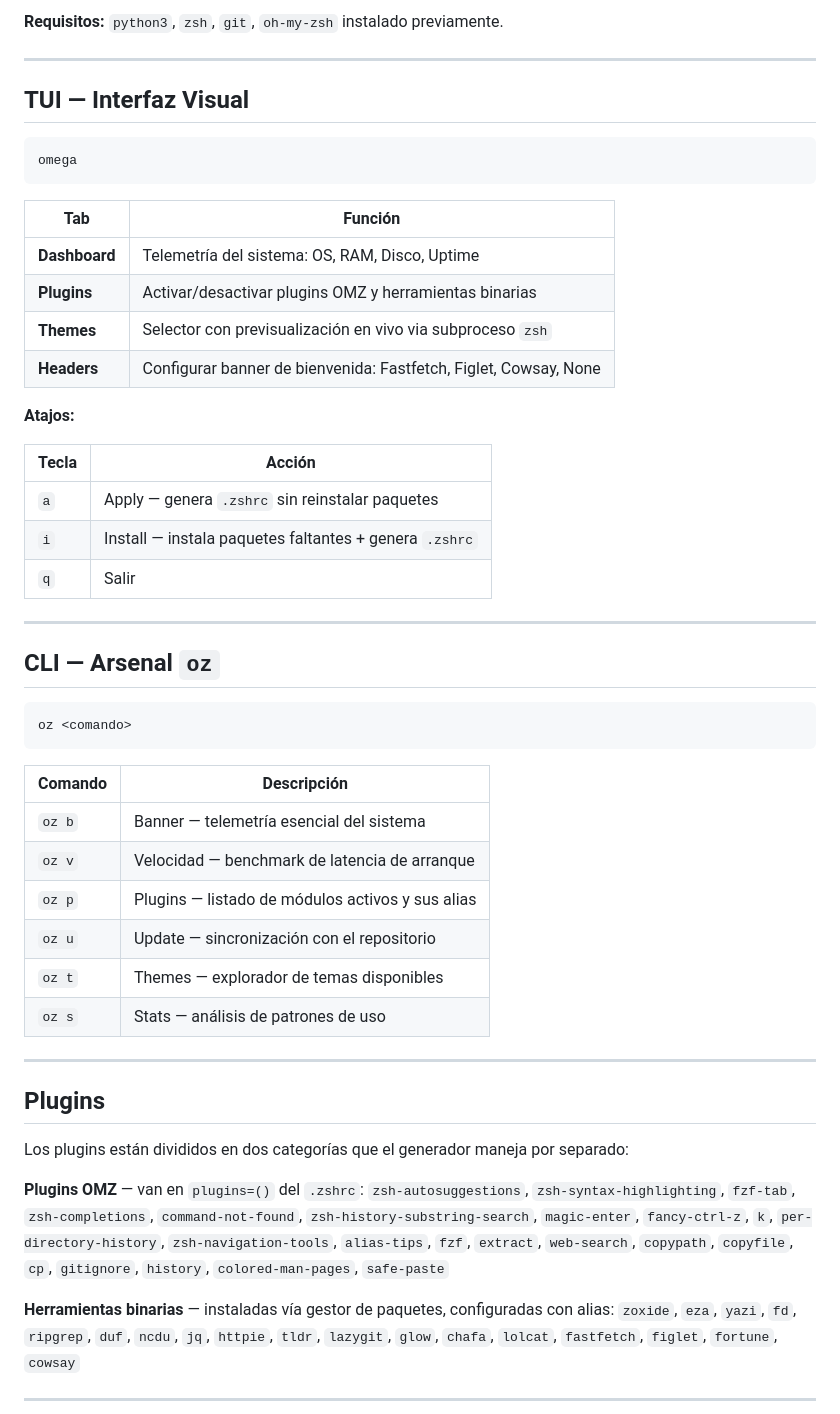
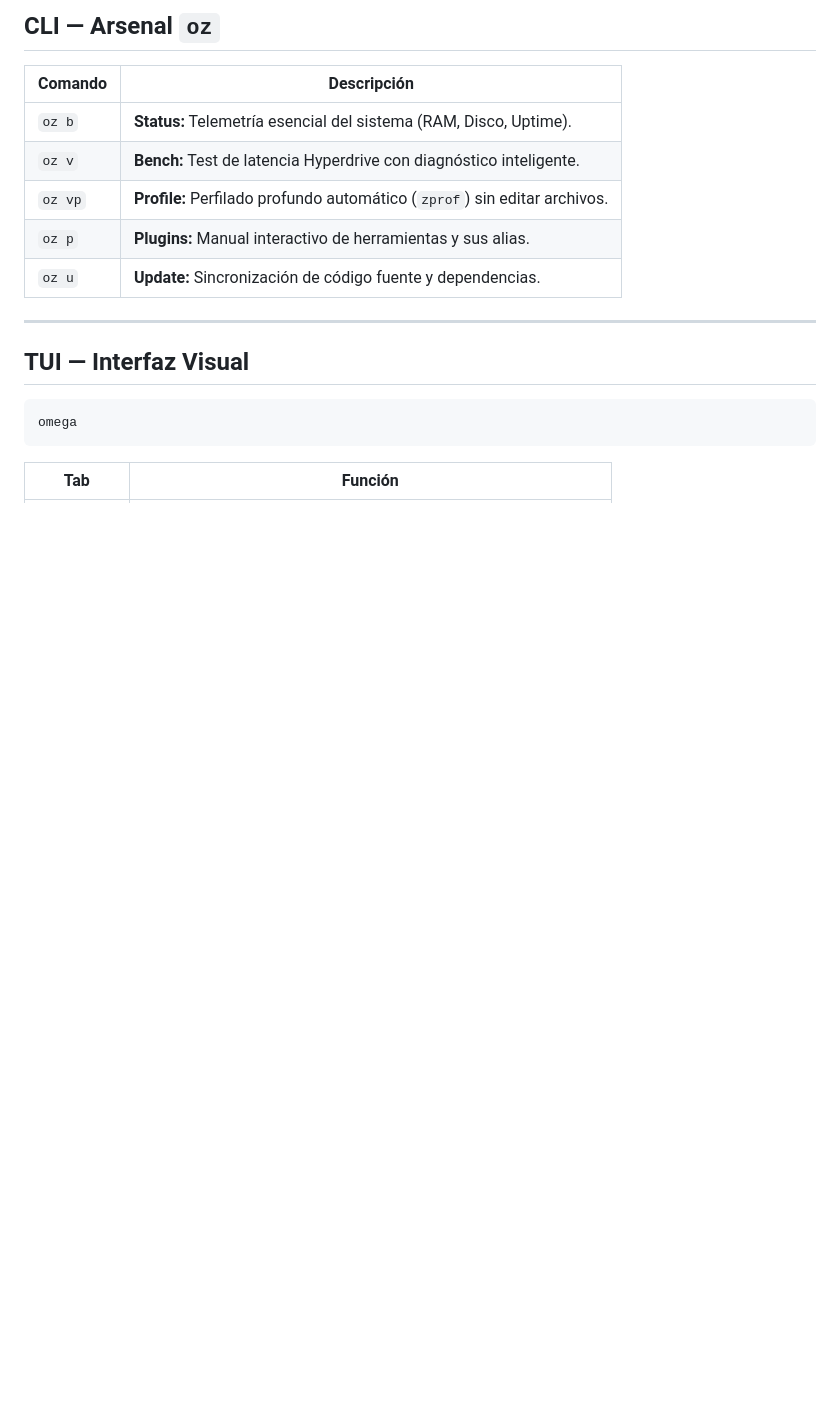
Before and after one commit to SnakePilot10/omega-zsh-python, a Markdown page: README.md, the part around one of its changes. Rendered like a GitHub page; blank space fills up the shorter version.

````diff
--- a/README.md
+++ b/README.md
@@ -77,5 +73,13 @@ sudo apt-get install -y zsh figlet fortune-mod cowsay git curl wget fzf zoxide l
 
-**Requisitos:** `python3`, `zsh`, `git`, `oh-my-zsh` instalado previamente.
+## CLI — Arsenal `oz`
+
+| Comando | Descripción |
+|---|---|
+| `oz b` | **Status:** Telemetría esencial del sistema (RAM, Disco, Uptime). |
+| `oz v` | **Bench:** Test de latencia Hyperdrive con diagnóstico inteligente. |
+| `oz vp` | **Profile:** Perfilado profundo automático (`zprof`) sin editar archivos. |
+| `oz p` | **Plugins:** Manual interactivo de herramientas y sus alias. |
+| `oz u` | **Update:** Sincronización de código fuente y dependencias. |
 
 ---
 
@@ -87,47 +91,3 @@ omega
 
 | Tab | Función |
 |---|---|
-| **Dashboard** | Telemetría del sistema: OS, RAM, Disco, Uptime |
-| **Plugins** | Activar/desactivar plugins OMZ y herramientas binarias |
-| **Themes** | Selector con previsualización en vivo via subproceso `zsh` |
-| **Headers** | Configurar banner de bienvenida: Fastfetch, Figlet, Cowsay, None |
-
-**Atajos:**
-
-| Tecla | Acción |
-|---|---|
-| `a` | Apply — genera `.zshrc` sin reinstalar paquetes |
-| `i` | Install — instala paquetes faltantes + genera `.zshrc` |
-| `q` | Salir |
-
----
-
-## CLI — Arsenal `oz`
-
-```bash
-oz <comando>
-```
-
-| Comando | Descripción |
-|---|---|
-| `oz b` | Banner — telemetría esencial del sistema |
-| `oz v` | Velocidad — benchmark de latencia de arranque |
-| `oz p` | Plugins — listado de módulos activos y sus alias |
-| `oz u` | Update — sincronización con el repositorio |
-| `oz t` | Themes — explorador de temas disponibles |
-| `oz s` | Stats — análisis de patrones de uso |
-
----
-
-## Plugins
-
-Los plugins están divididos en dos categorías que el generador maneja por separado:
-
-**Plugins OMZ** — van en `plugins=()` del `.zshrc`:
-`zsh-autosuggestions`, `zsh-syntax-highlighting`, `fzf-tab`, `zsh-completions`, `command-not-found`, `zsh-history-substring-search`, `magic-enter`, `fancy-ctrl-z`, `k`, `per-directory-history`, `zsh-navigation-tools`, `alias-tips`, `fzf`, `extract`, `web-search`, `copypath`, `copyfile`, `cp`, `gitignore`, `history`, `colored-man-pages`, `safe-paste`
-
-**Herramientas binarias** — instaladas vía gestor de paquetes, configuradas con alias:
-`zoxide`, `eza`, `yazi`, `fd`, `ripgrep`, `duf`, `ncdu`, `jq`, `httpie`, `tldr`, `lazygit`, `glow`, `chafa`, `lolcat`, `fastfetch`, `figlet`, `fortune`, `cowsay`
-
----
-
````
Also changed, not shown: other parts of README.md (+43 -92 lines).
